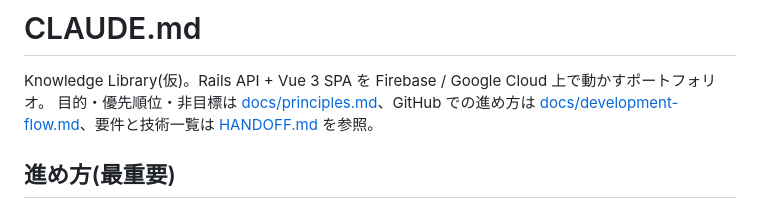
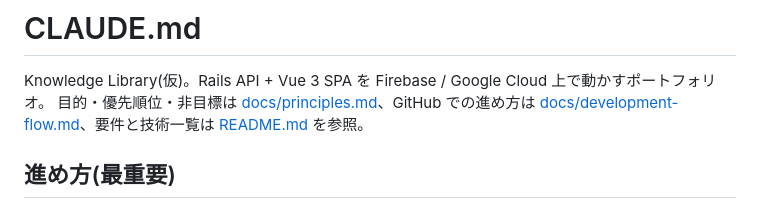
Before and after one commit to tomooshima0828/portfolio-rails-vue-firebase-gcp-library, a Markdown page: CLAUDE.md, the part around the change. Rendered like a GitHub page.

Commit message:
HANDOFF.md を README.md に改名し、参照しているリンクを直す
Co-Authored-By: Claude Opus 5.5 <noreply@anthropic.com>

```diff
--- a/CLAUDE.md
+++ b/CLAUDE.md
@@ -1,7 +1,7 @@
 # CLAUDE.md
 
 Knowledge Library(仮)。Rails API + Vue 3 SPA を Firebase / Google Cloud 上で動かすポートフォリオ。
-目的・優先順位・非目標は [docs/principles.md](docs/principles.md)、GitHub での進め方は [docs/development-flow.md](docs/development-flow.md)、要件と技術一覧は [HANDOFF.md](HANDOFF.md) を参照。
+目的・優先順位・非目標は [docs/principles.md](docs/principles.md)、GitHub での進め方は [docs/development-flow.md](docs/development-flow.md)、要件と技術一覧は [README.md](README.md) を参照。
 
 ## 進め方(最重要)
 
```
Also changed, not shown: docs/principles.md (+1 -1 lines), README.md (renamed from HANDOFF.md).
